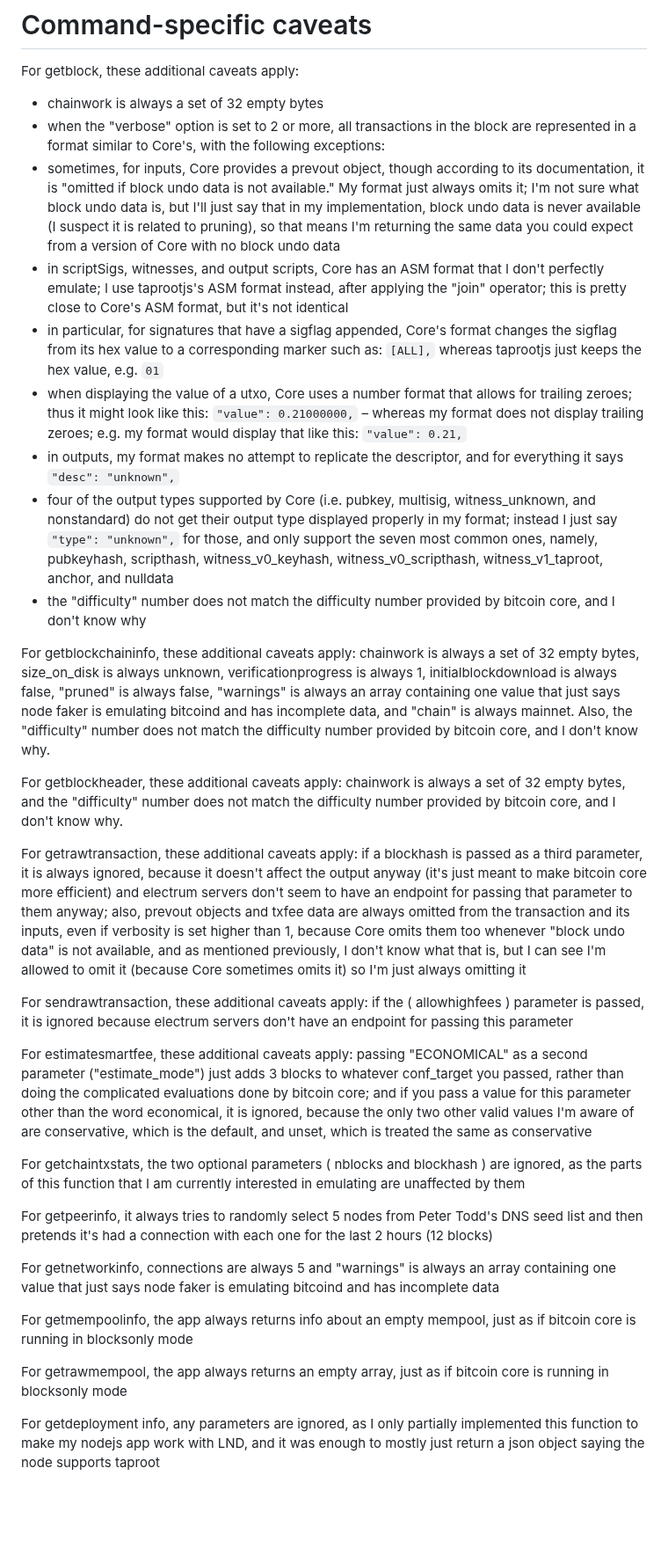
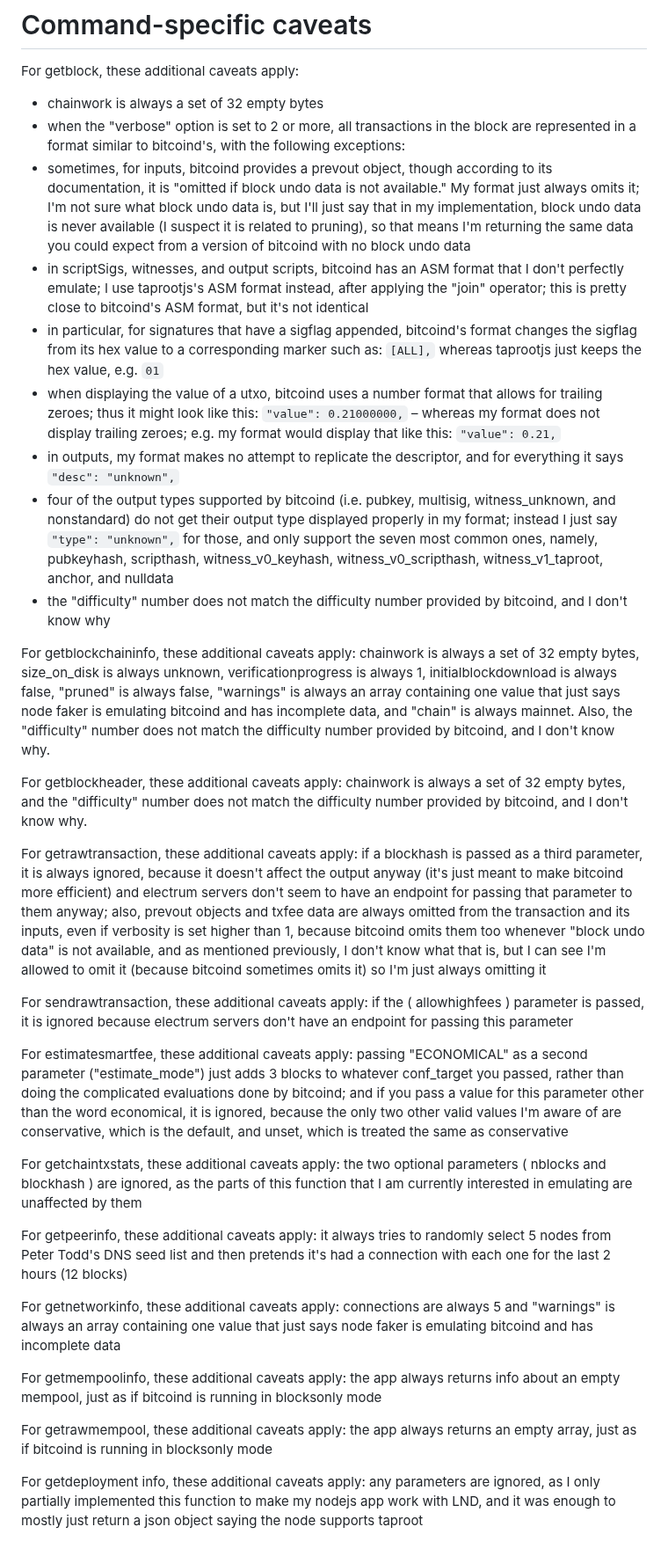
Before and after one commit to supertestnet/node_faker, a Markdown page: README.md, the part around one of its changes. Shown at 88% size. Rendered like a GitHub page; blank space fills up the shorter version.

```diff
--- a/README.md
+++ b/README.md
@@ -95,33 +95,33 @@ Also, the app only supports some bitcoin-cli commands for now; namely, these one
 For getblock, these additional caveats apply:
 
 - chainwork is always a set of 32 empty bytes
-- when the "verbose" option is set to 2 or more, all transactions in the block are represented in a format similar to Core's, with the following exceptions:
-- sometimes, for inputs, Core provides a prevout object, though according to its documentation, it is "omitted if block undo data is not available." My format just always omits it; I'm not sure what block undo data is, but I'll just say that in my implementation, block undo data is never available (I suspect it is related to pruning), so that means I'm returning the same data you could expect from a version of Core with no block undo data
-- in scriptSigs, witnesses, and output scripts, Core has an ASM format that I don't perfectly emulate; I use taprootjs's ASM format instead, after applying the "join" operator; this is pretty close to Core's ASM format, but it's not identical
-- in particular, for signatures that have a sigflag appended, Core's format changes the sigflag from its hex value to a corresponding marker such as: `[ALL],` whereas taprootjs just keeps the hex value, e.g. `01`
-- when displaying the value of a utxo, Core uses a number format that allows for trailing zeroes; thus it might look like this: `"value": 0.21000000,` – whereas my format does not display trailing zeroes; e.g. my format would display that like this: `"value": 0.21,`
+- when the "verbose" option is set to 2 or more, all transactions in the block are represented in a format similar to bitcoind's, with the following exceptions:
+- sometimes, for inputs, bitcoind provides a prevout object, though according to its documentation, it is "omitted if block undo data is not available." My format just always omits it; I'm not sure what block undo data is, but I'll just say that in my implementation, block undo data is never available (I suspect it is related to pruning), so that means I'm returning the same data you could expect from a version of bitcoind with no block undo data
+- in scriptSigs, witnesses, and output scripts, bitcoind has an ASM format that I don't perfectly emulate; I use taprootjs's ASM format instead, after applying the "join" operator; this is pretty close to bitcoind's ASM format, but it's not identical
+- in particular, for signatures that have a sigflag appended, bitcoind's format changes the sigflag from its hex value to a corresponding marker such as: `[ALL],` whereas taprootjs just keeps the hex value, e.g. `01`
+- when displaying the value of a utxo, bitcoind uses a number format that allows for trailing zeroes; thus it might look like this: `"value": 0.21000000,` – whereas my format does not display trailing zeroes; e.g. my format would display that like this: `"value": 0.21,`
 - in outputs, my format makes no attempt to replicate the descriptor, and for everything it says `"desc": "unknown",`
-- four of the output types supported by Core (i.e. pubkey, multisig, witness_unknown, and nonstandard) do not get their output type displayed properly in my format; instead I just say `"type": "unknown",` for those, and only support the seven most common ones, namely, pubkeyhash, scripthash, witness_v0_keyhash, witness_v0_scripthash, witness_v1_taproot, anchor, and nulldata
-- the "difficulty" number does not match the difficulty number provided by bitcoin core, and I don't know why
+- four of the output types supported by bitcoind (i.e. pubkey, multisig, witness_unknown, and nonstandard) do not get their output type displayed properly in my format; instead I just say `"type": "unknown",` for those, and only support the seven most common ones, namely, pubkeyhash, scripthash, witness_v0_keyhash, witness_v0_scripthash, witness_v1_taproot, anchor, and nulldata
+- the "difficulty" number does not match the difficulty number provided by bitcoind, and I don't know why
 
-For getblockchaininfo, these additional caveats apply: chainwork is always a set of 32 empty bytes, size_on_disk is always unknown, verificationprogress is always 1, initialblockdownload is always false, "pruned" is always false, "warnings" is always an array containing one value that just says node faker is emulating bitcoind and has incomplete data, and "chain" is always mainnet. Also, the "difficulty" number does not match the difficulty number provided by bitcoin core, and I don't know why.
+For getblockchaininfo, these additional caveats apply: chainwork is always a set of 32 empty bytes, size_on_disk is always unknown, verificationprogress is always 1, initialblockdownload is always false, "pruned" is always false, "warnings" is always an array containing one value that just says node faker is emulating bitcoind and has incomplete data, and "chain" is always mainnet. Also, the "difficulty" number does not match the difficulty number provided by bitcoind, and I don't know why.
 
-For getblockheader, these additional caveats apply: chainwork is always a set of 32 empty bytes, and the "difficulty" number does not match the difficulty number provided by bitcoin core, and I don't know why.
+For getblockheader, these additional caveats apply: chainwork is always a set of 32 empty bytes, and the "difficulty" number does not match the difficulty number provided by bitcoind, and I don't know why.
 
-For getrawtransaction, these additional caveats apply: if a blockhash is passed as a third parameter, it is always ignored, because it doesn't affect the output anyway (it's just meant to make bitcoin core more efficient) and electrum servers don't seem to have an endpoint for passing that parameter to them anyway; also, prevout objects and txfee data are always omitted from the transaction and its inputs, even if verbosity is set higher than 1, because Core omits them too whenever "block undo data" is not available, and as mentioned previously, I don't know what that is, but I can see I'm allowed to omit it (because Core sometimes omits it) so I'm just always omitting it
+For getrawtransaction, these additional caveats apply: if a blockhash is passed as a third parameter, it is always ignored, because it doesn't affect the output anyway (it's just meant to make bitcoind more efficient) and electrum servers don't seem to have an endpoint for passing that parameter to them anyway; also, prevout objects and txfee data are always omitted from the transaction and its inputs, even if verbosity is set higher than 1, because bitcoind omits them too whenever "block undo data" is not available, and as mentioned previously, I don't know what that is, but I can see I'm allowed to omit it (because bitcoind sometimes omits it) so I'm just always omitting it
 
 For sendrawtransaction, these additional caveats apply: if the ( allowhighfees ) parameter is passed, it is ignored because electrum servers don't have an endpoint for passing this parameter
 
-For estimatesmartfee, these additional caveats apply: passing "ECONOMICAL" as a second parameter ("estimate_mode") just adds 3 blocks to whatever conf_target you passed, rather than doing the complicated evaluations done by bitcoin core; and if you pass a value for this parameter other than the word economical, it is ignored, because the only two other valid values I'm aware of are conservative, which is the default, and unset, which is treated the same as conservative
+For estimatesmartfee, these additional caveats apply: passing "ECONOMICAL" as a second parameter ("estimate_mode") just adds 3 blocks to whatever conf_target you passed, rather than doing the complicated evaluations done by bitcoind; and if you pass a value for this parameter other than the word economical, it is ignored, because the only two other valid values I'm aware of are conservative, which is the default, and unset, which is treated the same as conservative
 
-For getchaintxstats, the two optional parameters ( nblocks and blockhash ) are ignored, as the parts of this function that I am currently interested in emulating are unaffected by them
+For getchaintxstats, these additional caveats apply: the two optional parameters ( nblocks and blockhash ) are ignored, as the parts of this function that I am currently interested in emulating are unaffected by them
 
-For getpeerinfo, it always tries to randomly select 5 nodes from Peter Todd's DNS seed list and then pretends it's had a connection with each one for the last 2 hours (12 blocks)
+For getpeerinfo, these additional caveats apply: it always tries to randomly select 5 nodes from Peter Todd's DNS seed list and then pretends it's had a connection with each one for the last 2 hours (12 blocks)
 
-For getnetworkinfo, connections are always 5 and "warnings" is always an array containing one value that just says node faker is emulating bitcoind and has incomplete data
+For getnetworkinfo, these additional caveats apply: connections are always 5 and "warnings" is always an array containing one value that just says node faker is emulating bitcoind and has incomplete data
 
-For getmempoolinfo, the app always returns info about an empty mempool, just as if bitcoin core is running in blocksonly mode
+For getmempoolinfo, these additional caveats apply: the app always returns info about an empty mempool, just as if bitcoind is running in blocksonly mode
 
-For getrawmempool, the app always returns an empty array, just as if bitcoin core is running in blocksonly mode
+For getrawmempool, these additional caveats apply: the app always returns an empty array, just as if bitcoind is running in blocksonly mode
 
-For getdeployment info, any parameters are ignored, as I only partially implemented this function to make my nodejs app work with LND, and it was enough to mostly just return a json object saying the node supports taproot
+For getdeployment info, these additional caveats apply: any parameters are ignored, as I only partially implemented this function to make my nodejs app work with LND, and it was enough to mostly just return a json object saying the node supports taproot
```
Also changed, not shown: other parts of README.md (+2 -2 lines).
